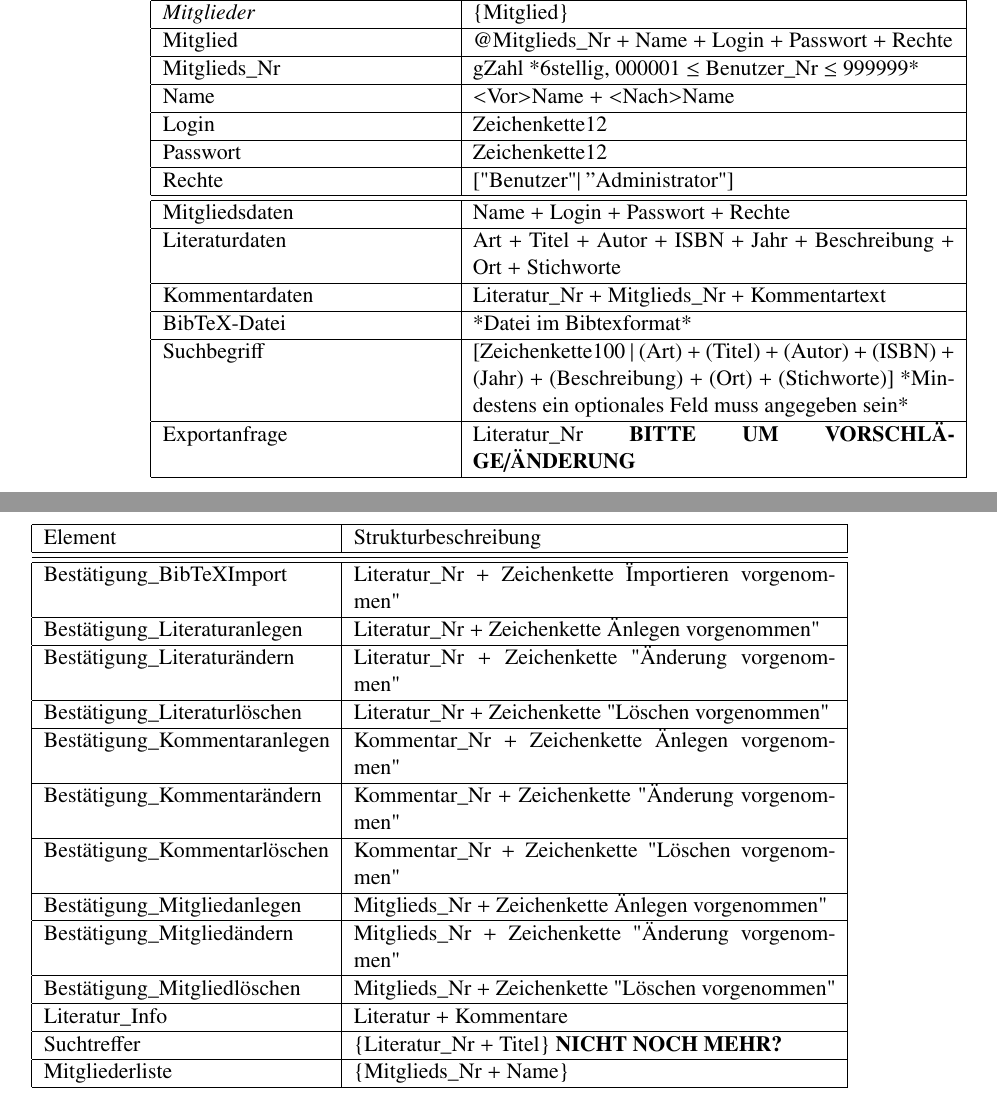
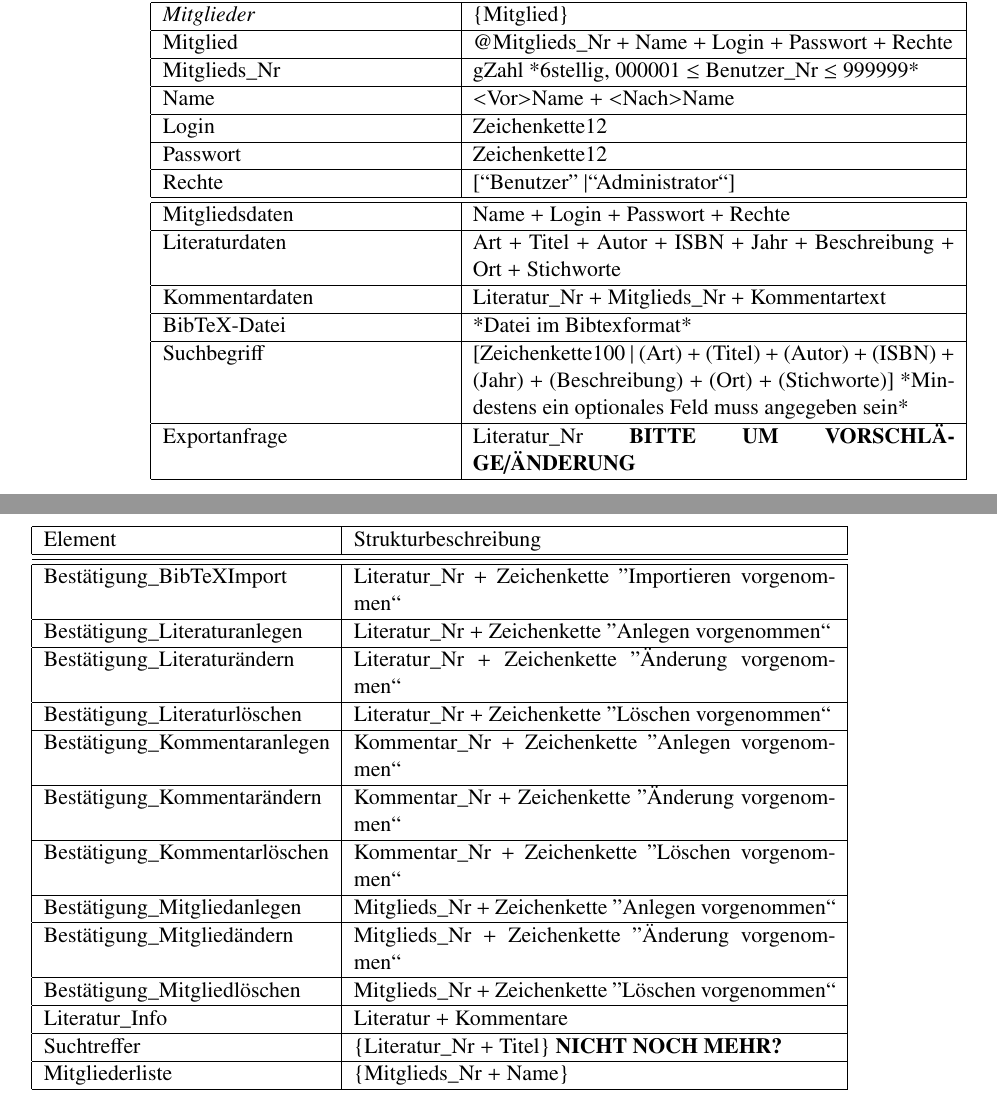
Before and after one commit to BackupTheBerlios/liman-svn, a LaTeX document (trunk/docs/beleg1/teilbeleg1.tex, which reads trunk/docs/beleg1/funktionelle_anforderungen.tex): two parts of pages 10 and 11 of 29, joined at a grey line, cut so that both start at the same text. Compiled offline with pdfLaTeX.

Commit message:
- Setze navigation.png als umflossenes Bild an der rechten Seiten - Ersetze falsch gesetzte Anführungszeichen mit `` bzw. ''

```diff
--- a/trunk/docs/beleg1/funktionelle_anforderungen.tex
+++ b/trunk/docs/beleg1/funktionelle_anforderungen.tex
@@ -123,7 +123,7 @@ Login & Zeichenkette12 \\
 \hline
 Passwort & Zeichenkette12 \\
 \hline
-Rechte & ["Benutzer" $\mid "$Administrator"] \\
+Rechte & [``Benutzer'' $\mid $``Administrator``] \\
 \hline\hline
 
 Mitgliedsdaten & Name + Login + Passwort + Rechte \\
@@ -139,25 +139,25 @@ Suchbegriff & [Zeichenkette100 | (Art) + (Titel) + (Autor) + (ISBN) + (Jahr) + (
 Exportanfrage & Literatur\_Nr \textbf{BITTE UM VORSCHLÄGE/ÄNDERUNG} \\
 \hline\hline
 
-Bestätigung\_BibTeXImport & Literatur\_Nr + Zeichenkette "Importieren vorgenommen" \\
+Bestätigung\_BibTeXImport & Literatur\_Nr + Zeichenkette ''Importieren vorgenommen`` \\
 \hline
-Bestätigung\_Literaturanlegen & Literatur\_Nr + Zeichenkette "Anlegen vorgenommen" \\
+Bestätigung\_Literaturanlegen & Literatur\_Nr + Zeichenkette ''Anlegen vorgenommen`` \\
 \hline
-Bestätigung\_Literaturändern & Literatur\_Nr + Zeichenkette "Änderung vorgenommen" \\
+Bestätigung\_Literaturändern & Literatur\_Nr + Zeichenkette ''Änderung vorgenommen`` \\
 \hline
-Bestätigung\_Literaturlöschen & Literatur\_Nr + Zeichenkette "Löschen vorgenommen" \\
+Bestätigung\_Literaturlöschen & Literatur\_Nr + Zeichenkette ''Löschen vorgenommen`` \\
 \hline
-Bestätigung\_Kommentaranlegen & Kommentar\_Nr + Zeichenkette "Anlegen vorgenommen" \\
+Bestätigung\_Kommentaranlegen & Kommentar\_Nr + Zeichenkette ''Anlegen vorgenommen`` \\
 \hline
-Bestätigung\_Kommentarändern & Kommentar\_Nr + Zeichenkette "Änderung vorgenommen" \\
+Bestätigung\_Kommentarändern & Kommentar\_Nr + Zeichenkette ''Änderung vorgenommen`` \\
 \hline
-Bestätigung\_Kommentarlöschen & Kommentar\_Nr + Zeichenkette "Löschen vorgenommen" \\
+Bestätigung\_Kommentarlöschen & Kommentar\_Nr + Zeichenkette ''Löschen vorgenommen`` \\
 \hline
-Bestätigung\_Mitgliedanlegen & Mitglieds\_Nr + Zeichenkette "Anlegen vorgenommen" \\
+Bestätigung\_Mitgliedanlegen & Mitglieds\_Nr + Zeichenkette ''Anlegen vorgenommen`` \\
 \hline
-Bestätigung\_Mitgliedändern & Mitglieds\_Nr + Zeichenkette "Änderung vorgenommen" \\
+Bestätigung\_Mitgliedändern & Mitglieds\_Nr + Zeichenkette ''Änderung vorgenommen`` \\
 \hline
-Bestätigung\_Mitgliedlöschen & Mitglieds\_Nr + Zeichenkette "Löschen vorgenommen" \\
+Bestätigung\_Mitgliedlöschen & Mitglieds\_Nr + Zeichenkette ''Löschen vorgenommen`` \\
 \hline
 Literatur\_Info & Literatur + Kommentare \\
 \hline
--- a/trunk/docs/beleg1/teilbeleg1.tex
+++ b/trunk/docs/beleg1/teilbeleg1.tex
@@ -11,6 +11,7 @@
 \usepackage[T1]{fontenc}
 \usepackage{user} % eigene Befehle
 \usepackage{longtable}
+\usepackage{floatflt}
 
 \ifpdf
   \usepackage[ps2pdf]{thumbpdf}
```
Also changed, not shown: trunk/docs/beleg1/funktionelle_anforderungen.tex (7 more changed lines).
